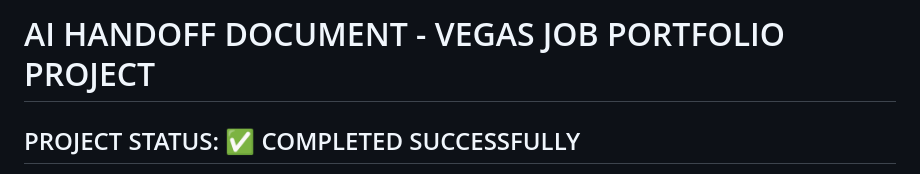
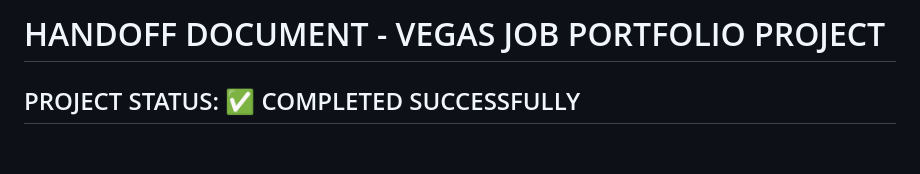
Before and after one commit to SkynetAdmin/Universal-Studios-Portfolio, a Markdown page: AI_HANDOFF_DOCUMENT.md, the part around the change. GitHub-like rendering; blank space fills up the shorter version.

```diff
--- a/AI_HANDOFF_DOCUMENT.md
+++ b/AI_HANDOFF_DOCUMENT.md
@@ -1,4 +1,4 @@
-# AI HANDOFF DOCUMENT - VEGAS JOB PORTFOLIO PROJECT
+# HANDOFF DOCUMENT - VEGAS JOB PORTFOLIO PROJECT
 
 ## PROJECT STATUS: ✅ COMPLETED SUCCESSFULLY
 **Date:** July 20, 2025
```
